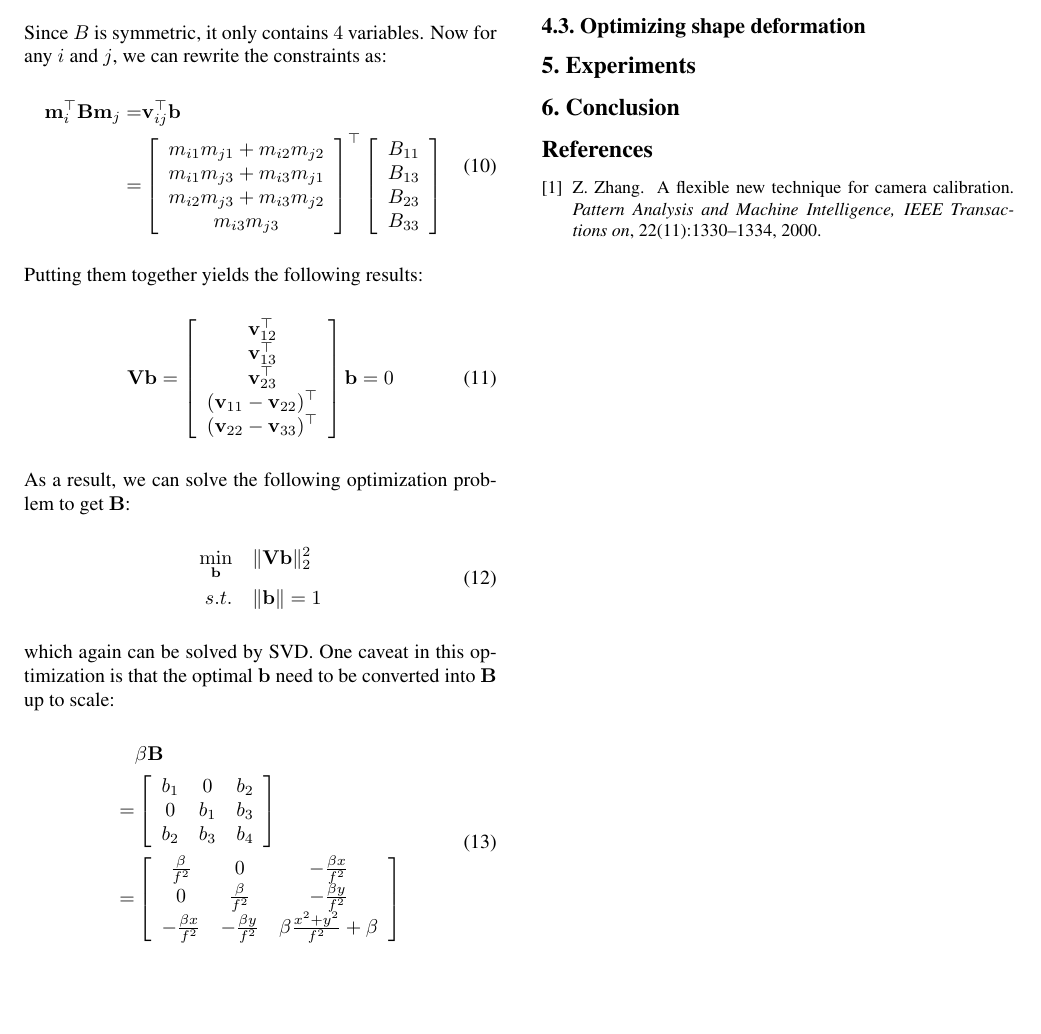
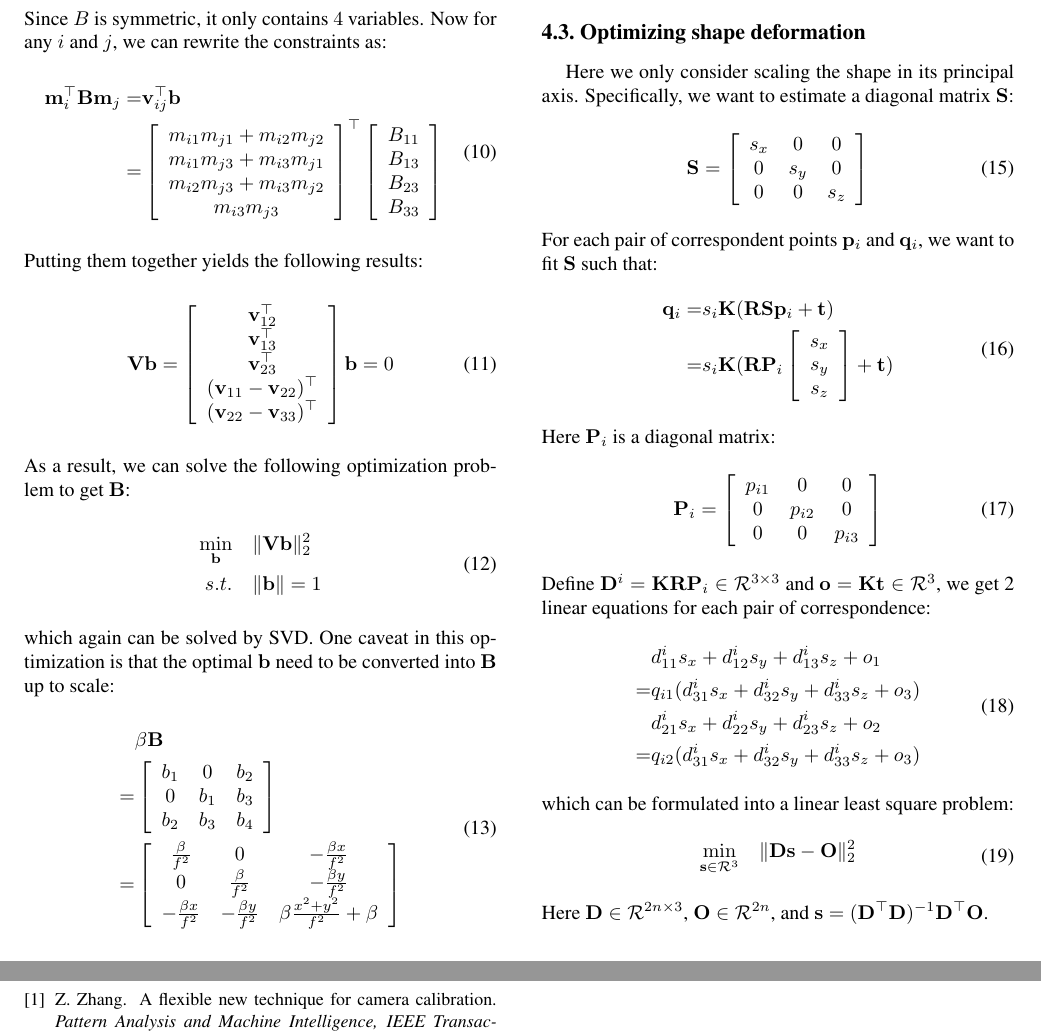
Before and after one commit to GEO-IASS/image-shape-matching, a LaTeX paper (report/report.tex): part of page 2 of 2 before the commit and two parts of pages 2 and 3 of 3 after it, the two joined at a grey line, cut so that both start at the same text, the shorter picture padded with empty space. Compiled offline with pdfLaTeX.

Commit message:
Finish optimizeScale.

```diff
--- a/report/report.tex
+++ b/report/report.tex
@@ -244,6 +244,55 @@ f=&\sqrt{\frac{\beta}{b_1}}=\frac{\sqrt{b_4b_1-(b_2^2+b_3^2)}}{|b_1|}
 Once $\mathbf{K}$ is known, $\mathbf{R}$ can be solved by computing $\mathbf{R}\propto\mathbf{K}^{-1}[\mathbf{m}_1,\mathbf{m}_2,\mathbf{m}_3]$, and using SVD to make sure $\mathbf{R}$ is orthogonal.
 
 \subsection{Optimizing shape deformation}
+Here we only consider scaling the shape in its principal axis. Specifically, we want to estimate a diagonal matrix $\mathbf{S}$:
+\begin{equation}
+\mathbf{S}=\left [
+\begin{array}{ccc}
+s_x & 0 & 0 \\
+0 & s_y & 0 \\
+0 & 0 & s_z
+\end{array}
+\right ]
+\end{equation}
+For each pair of correspondent points $\mathbf{p}_i$ and $\mathbf{q}_i$, we want to fit $\mathbf{S}$ such that:
+\begin{equation}
+\begin{split}
+\mathbf{q}_i=&s_i\mathbf{K}(\mathbf{R}\mathbf{S}\mathbf{p}_i + \mathbf{t})\\
+=&s_i\mathbf{K}(\mathbf{R}\mathbf{P}_i\left [
+\begin{array}{c}
+s_x \\
+s_y \\
+s_z
+\end{array}
+\right ] + \mathbf{t})
+\end{split}
+\end{equation}
+Here $\mathbf{P}_i$ is a diagonal matrix:
+\begin{equation}
+\mathbf{P}_i=\left [
+\begin{array}{ccc}
+p_{i1} & 0 & 0\\
+0 & p_{i2} & 0\\
+0 & 0 & p_{i3}
+\end{array}
+\right ]
+\end{equation}
+Define $\mathbf{D}^i = \mathbf{KRP}_i\in\mathcal{R}^{3\times 3}$ and $\mathbf{o}=\mathbf{Kt}\in\mathcal{R}^{3}$, we get 2 linear equations for each pair of correspondence:
+\begin{equation}
+\begin{split}
+&d^i_{11}s_x+d^i_{12}s_y+d^i_{13}s_z+o_1\\
+=&q_{i1}(d^i_{31}s_x+d^i_{32}s_y+d^i_{33}s_z+o_3)\\
+&d^i_{21}s_x+d^i_{22}s_y+d^i_{23}s_z+o_2\\
+=&q_{i2}(d^i_{31}s_x+d^i_{32}s_y+d^i_{33}s_z+o_3)\\
+\end{split}
+\end{equation}
+which can be formulated into a linear least square problem:
+\begin{equation}
+\begin{split}
+\min_{\mathbf{s}\in\mathcal{R}^3}&\quad \|\mathbf{D}\mathbf{s}-\mathbf{O}\|_2^2
+\end{split}
+\end{equation}
+Here $\mathbf{D}\in\mathcal{R}^{2n\times 3}$, $\mathbf{O}\in\mathcal{R}^{2n}$, and $\mathbf{s}=(\mathbf{D}^\top\mathbf{D})^{-1}\mathbf{D}^\top\mathbf{O}$.
 
 %------------------------------------------------------------------------
 \section{Experiments}
```
Also changed, not shown: 2 other files.
